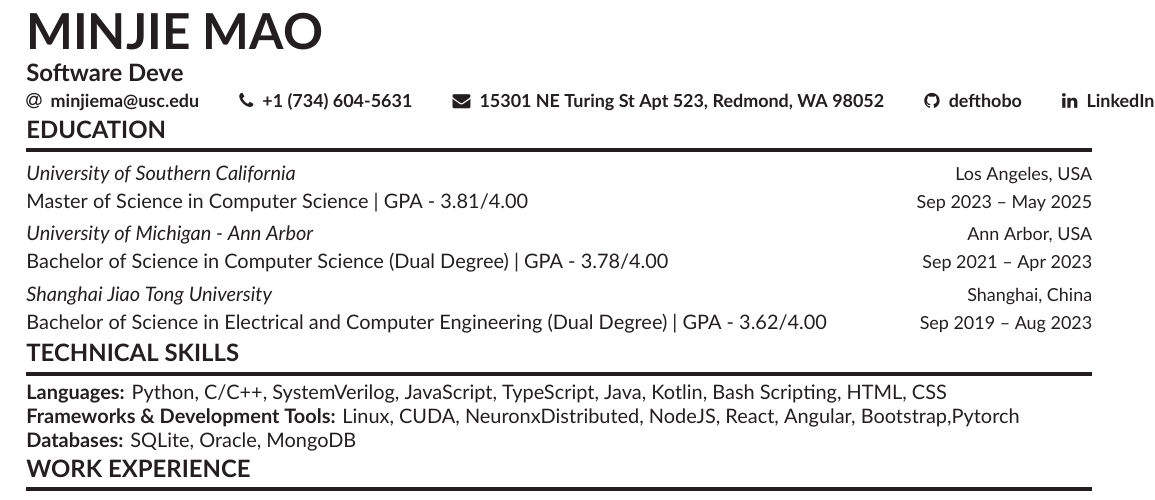
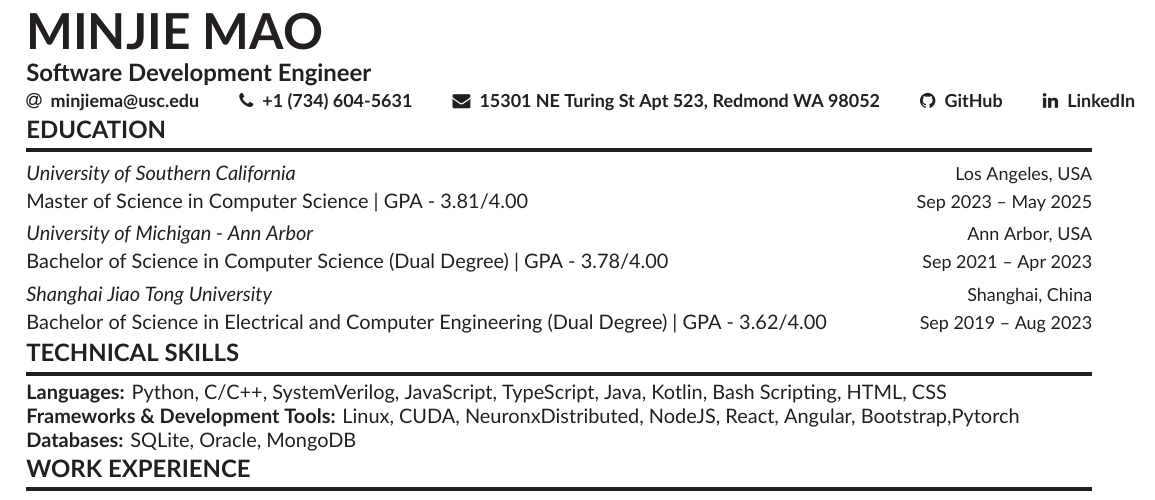
Before and after one commit to defthobo/resume, a LaTeX CV (resume.tex): part of the page, cut so that both start at the same text. Compiled offline with XeLaTeX.

Commit message:
Fixed overflowing issue

```diff
--- a/resume.tex
+++ b/resume.tex
@@ -70,16 +70,16 @@
 \begin{document}
 
 \name{Minjie Mao}
-\tagline{Software Deve}
+\tagline{Software Development Engineer}
 %\photo{2.8cm}{Globe_High}
 \personalinfo{%
   % Not all of these are required!
   % You can add your own with \printinfo{symbol}{detail}
   \email{\href{mailto:minjiema@usc.edu}{minjiema@usc.edu}}
   \phone{+1 (734) 604-5631}
-  \mailaddress{15301 NE Turing St Apt 523, Redmond, WA 98052}
+  \mailaddress{15301 NE Turing St Apt 523, Redmond WA 98052}
 %  \location{Los Angeles, CA 90007}
-	\github{\href{https://github.com/defthobo}{defthobo}}
+	\github{\href{https://github.com/defthobo}{GitHub}}
   \linkedin{\href{https://www.linkedin.com/in/minjie-mao-5b126123a} {LinkedIn}}
   %% You MUST add the academicons option to \documentclass, then compile with LuaLaTeX or XeLaTeX, if you want to use \orcid or other academicons commands.
 %   \orcid{orcid.org/0000-0000-0000-0000}
```
Also changed, not shown: resume.pdf.
